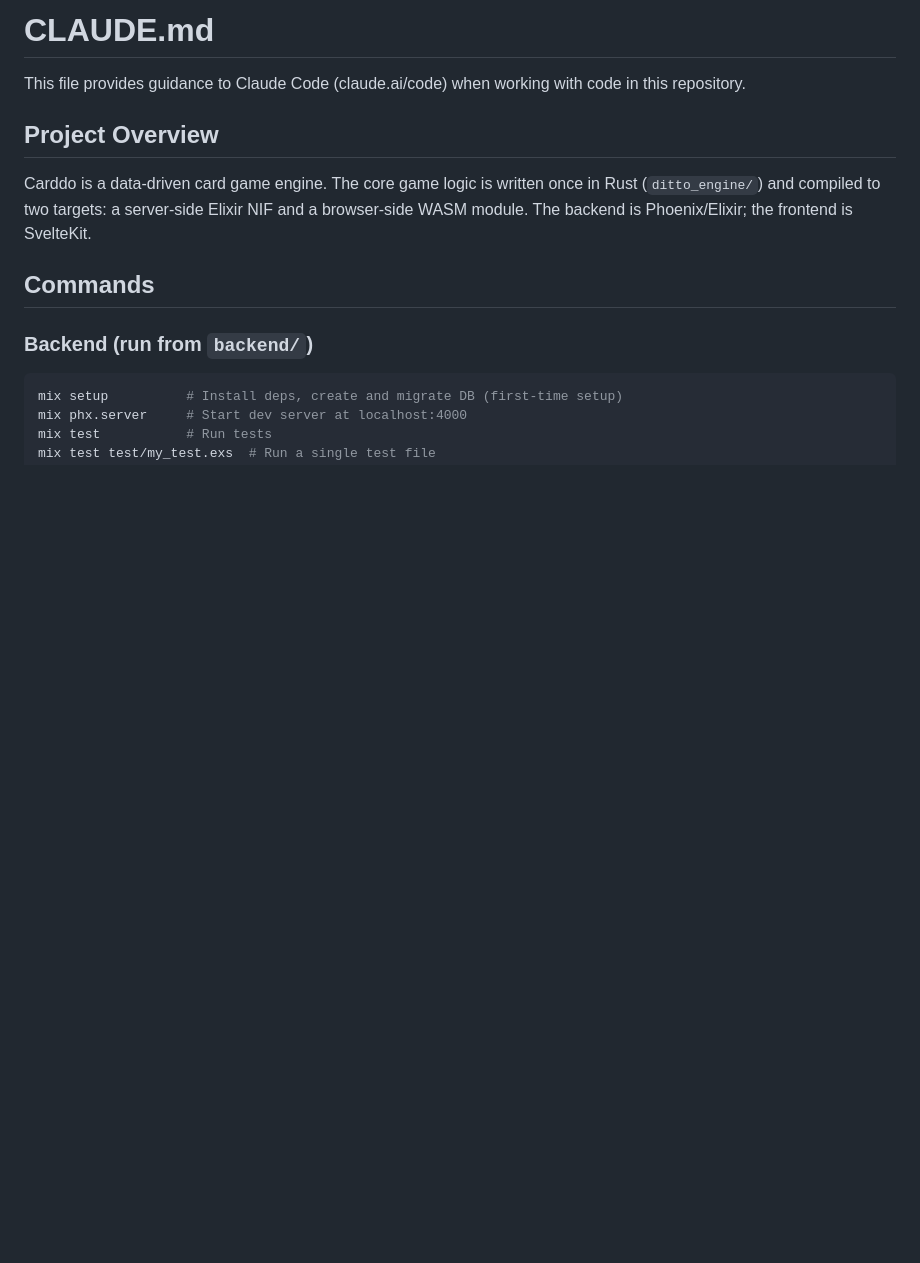
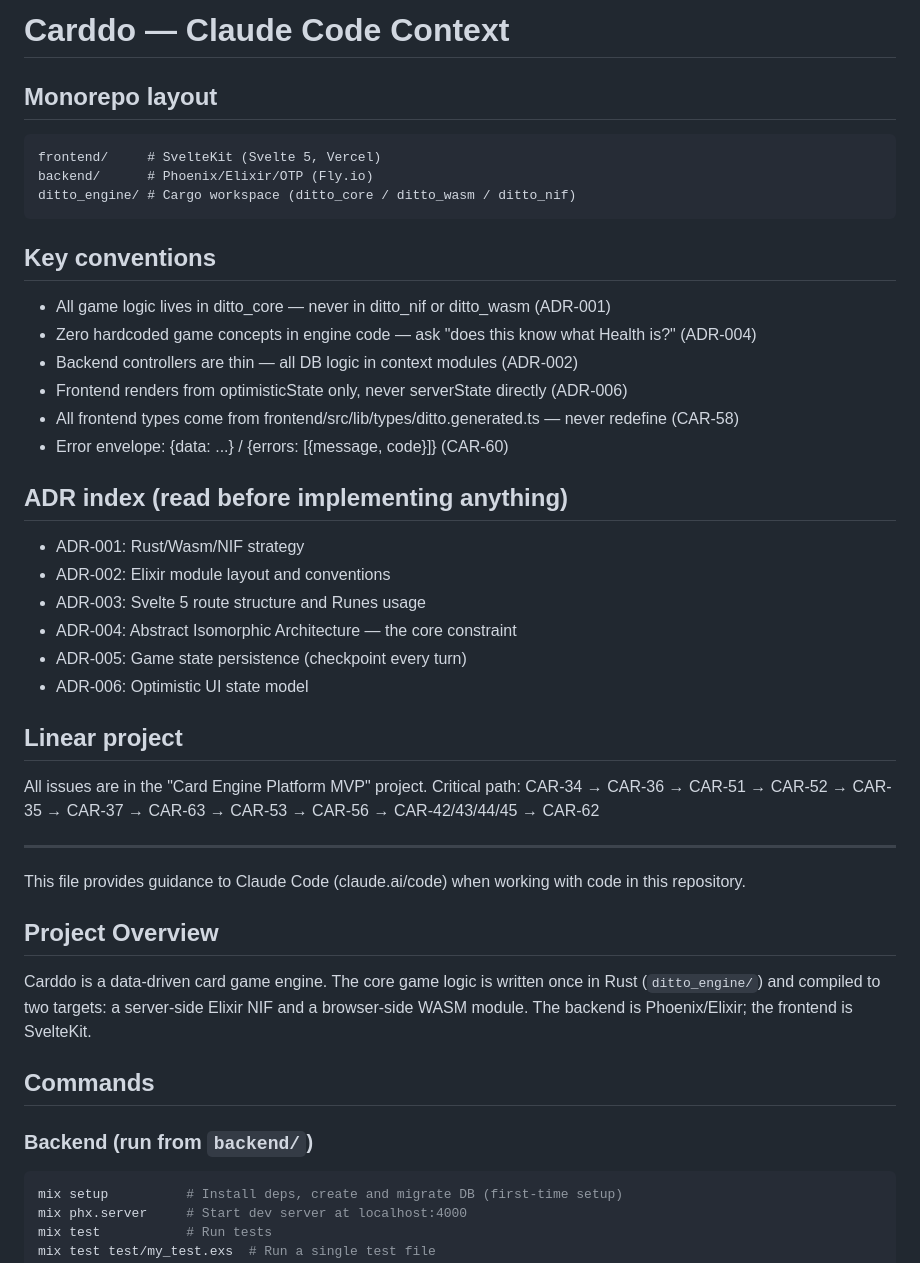
Before and after one commit to PsybeDev/Carddo, a Markdown page: CLAUDE.md, the part around the change. Drawn GitHub-style; blank space fills up the shorter version.

Commit message:
update cluade.md

````diff
--- a/CLAUDE.md
+++ b/CLAUDE.md
@@ -1,4 +1,33 @@
-# CLAUDE.md
+# Carddo — Claude Code Context
+
+## Monorepo layout
+```
+frontend/     # SvelteKit (Svelte 5, Vercel)
+backend/      # Phoenix/Elixir/OTP (Fly.io)
+ditto_engine/ # Cargo workspace (ditto_core / ditto_wasm / ditto_nif)
+```
+
+## Key conventions
+- All game logic lives in ditto_core — never in ditto_nif or ditto_wasm (ADR-001)
+- Zero hardcoded game concepts in engine code — ask "does this know what Health is?" (ADR-004)
+- Backend controllers are thin — all DB logic in context modules (ADR-002)
+- Frontend renders from optimisticState only, never serverState directly (ADR-006)
+- All frontend types come from frontend/src/lib/types/ditto.generated.ts — never redefine (CAR-58)
+- Error envelope: {data: ...} / {errors: [{message, code}]} (CAR-60)
+
+## ADR index (read before implementing anything)
+- ADR-001: Rust/Wasm/NIF strategy
+- ADR-002: Elixir module layout and conventions
+- ADR-003: Svelte 5 route structure and Runes usage
+- ADR-004: Abstract Isomorphic Architecture — the core constraint
+- ADR-005: Game state persistence (checkpoint every turn)
+- ADR-006: Optimistic UI state model
+
+## Linear project
+All issues are in the "Card Engine Platform MVP" project.
+Critical path: CAR-34 → CAR-36 → CAR-51 → CAR-52 → CAR-35 → CAR-37 → CAR-63 → CAR-53 → CAR-56 → CAR-42/43/44/45 → CAR-62
+
+---
 
 This file provides guidance to Claude Code (claude.ai/code) when working with code in this repository.
 
````
